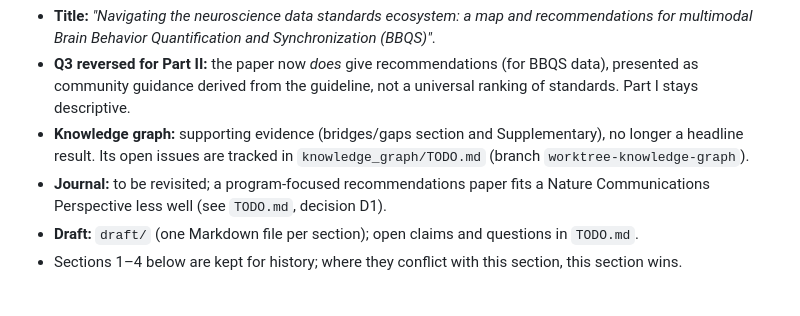
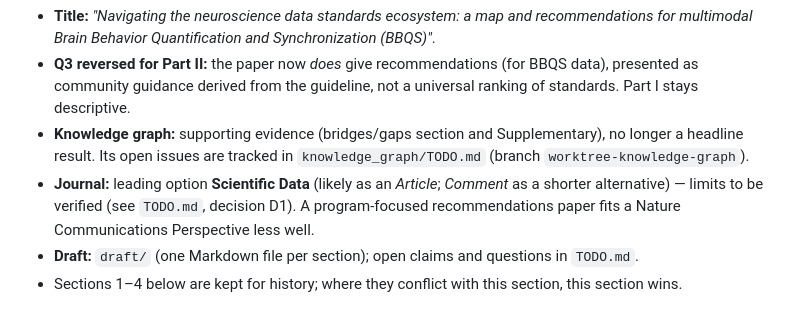
Before and after one commit to brain-bbqs/standards_paper, a Markdown page: plan/paper_plan.md, the part around the change. Drawn GitHub-style.

```diff
--- a/plan/paper_plan.md
+++ b/plan/paper_plan.md
@@ -17,8 +17,9 @@ standards guideline, with the ecosystem map as the frame. Consequences:
   descriptive.
 - **Knowledge graph:** supporting evidence (bridges/gaps section and Supplementary), no longer a headline
   result. Its open issues are tracked in `knowledge_graph/TODO.md` (branch `worktree-knowledge-graph`).
-- **Journal:** to be revisited; a program-focused recommendations paper fits a Nature Communications
-  Perspective less well (see `TODO.md`, decision D1).
+- **Journal:** leading option **Scientific Data** (likely as an *Article*; *Comment* as a shorter
+  alternative) — limits to be verified (see `TODO.md`, decision D1). A program-focused recommendations
+  paper fits a Nature Communications Perspective less well.
 - **Draft:** `draft/` (one Markdown file per section); open claims and questions in `TODO.md`.
 - Sections 1–4 below are kept for history; where they conflict with this section, this section wins.
 
```
Also changed, not shown: TODO.md (+12 -5 lines).
